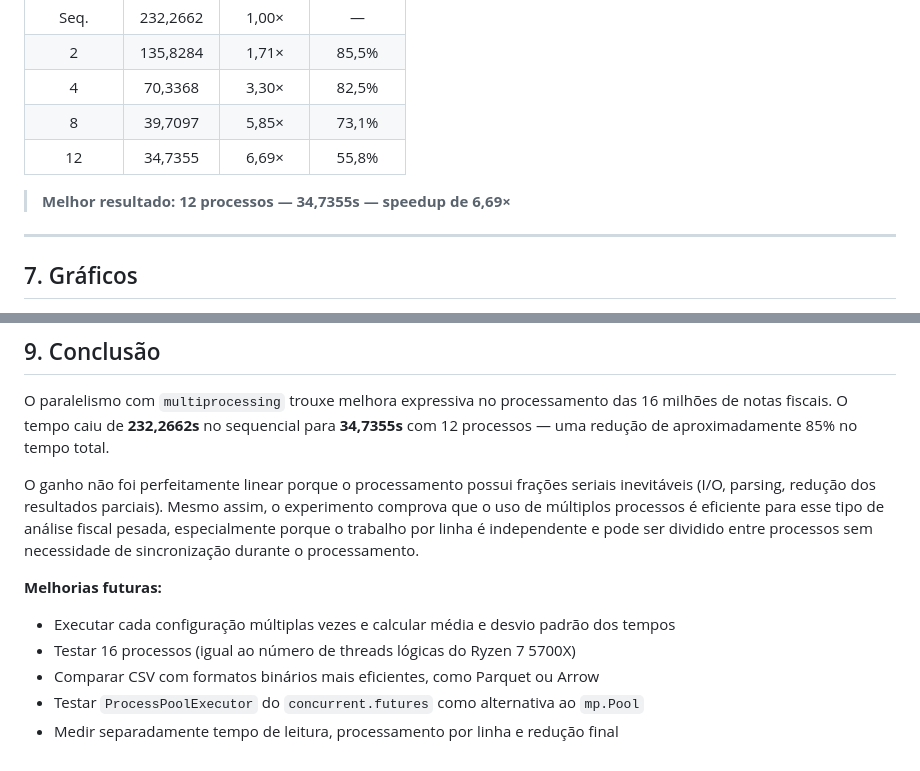
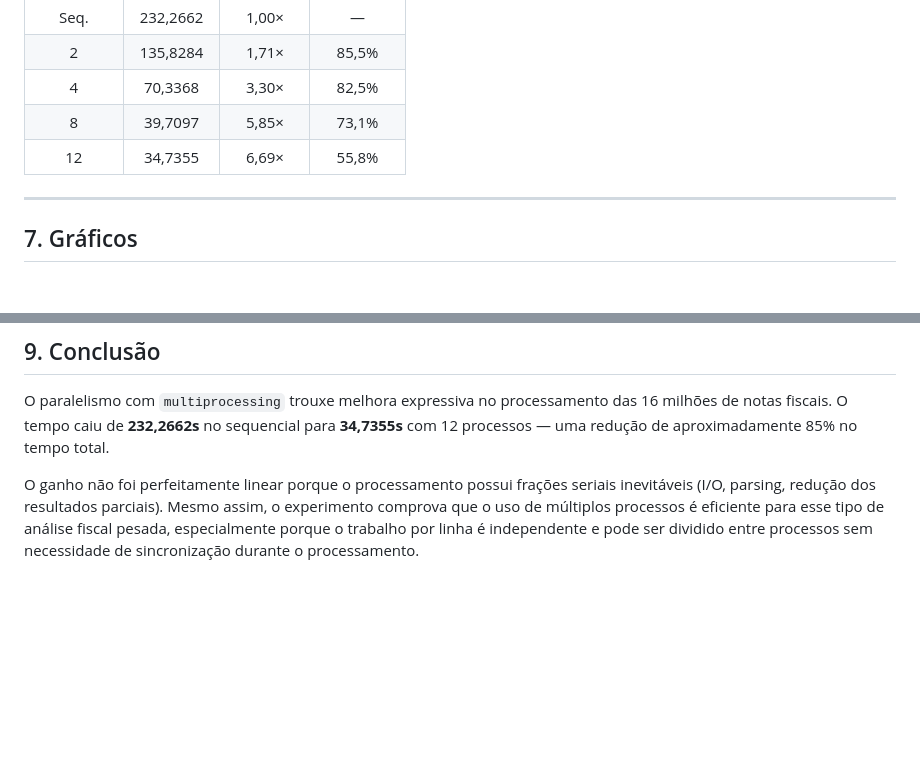
Before and after one commit to dev-lucasvsc/Distribuido-Doc_fiscall, a Markdown page: readme.md, 2 parts joined by grey strips. GitHub-like rendering; blank space fills up the shorter version.

```diff
--- a/readme.md
+++ b/readme.md
@@ -107,7 +107,6 @@ Eficiência(p) = Speedup(p) / p × 100%
 | 8         | 39,7097   | 5,85×   | 73,1%      |
 | 12        | 34,7355   | 6,69×   | 55,8%      |
 
-> **Melhor resultado: 12 processos — 34,7355s — speedup de 6,69×**
 
 ---
 
@@ -146,11 +145,3 @@ A eficiência diminuiu progressivamente com o aumento de processos. Isso é prev
 O paralelismo com `multiprocessing` trouxe melhora expressiva no processamento das 16 milhões de notas fiscais. O tempo caiu de **232,2662s** no sequencial para **34,7355s** com 12 processos — uma redução de aproximadamente 85% no tempo total.
 
 O ganho não foi perfeitamente linear porque o processamento possui frações seriais inevitáveis (I/O, parsing, redução dos resultados parciais). Mesmo assim, o experimento comprova que o uso de múltiplos processos é eficiente para esse tipo de análise fiscal pesada, especialmente porque o trabalho por linha é independente e pode ser dividido entre processos sem necessidade de sincronização durante o processamento.
-
-**Melhorias futuras:**
-
-- Executar cada configuração múltiplas vezes e calcular média e desvio padrão dos tempos
-- Testar 16 processos (igual ao número de threads lógicas do Ryzen 7 5700X)
-- Comparar CSV com formatos binários mais eficientes, como Parquet ou Arrow
-- Testar `ProcessPoolExecutor` do `concurrent.futures` como alternativa ao `mp.Pool`
-- Medir separadamente tempo de leitura, processamento por linha e redução final
```
